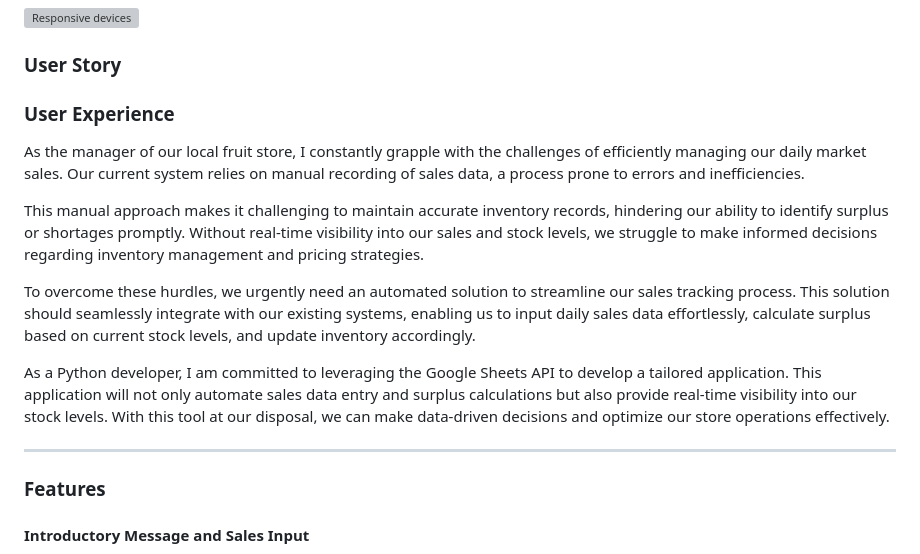
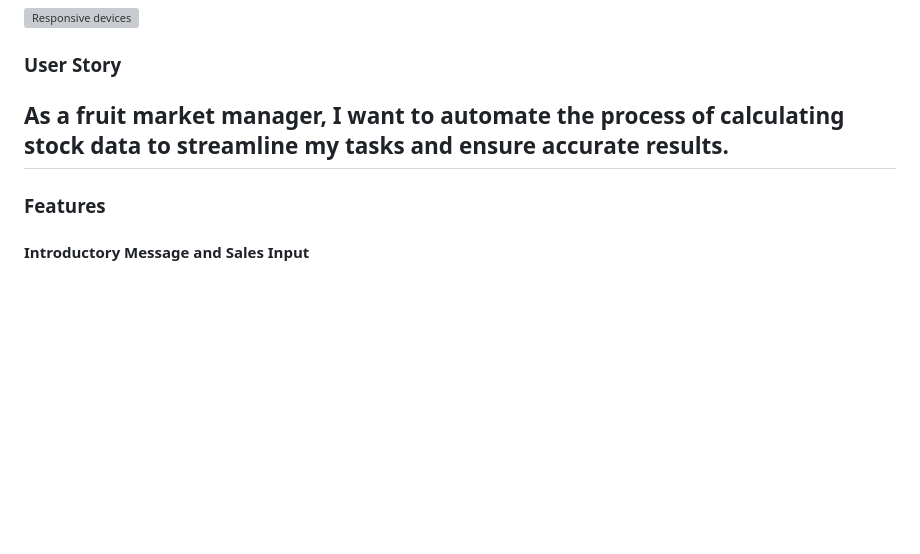
Before and after one commit to tochi-bot/LoveFruits, a Markdown page: README.md, the part around the change. GitHub-like rendering; blank space fills up the shorter version; grey boxes are pictures that could not be loaded.

Commit message:
Add user story

```diff
--- a/README.md
+++ b/README.md
@@ -24,16 +24,7 @@ Enjoy the convenience and efficiency of the Love Fruits Automation System for yo
 
 ![Responsive devices](https://github.com/tochi-bot/LoveFruits/assets/77632001/40769c60-56ea-451e-a06e-37fc90199d15)
 ### User Story
-### User Experience
-
-As the manager of our local fruit store, I constantly grapple with the challenges of efficiently managing our daily market sales. Our current system relies on manual recording of sales data, a process prone to errors and inefficiencies.
-
-This manual approach makes it challenging to maintain accurate inventory records, hindering our ability to identify surplus or shortages promptly. Without real-time visibility into our sales and stock levels, we struggle to make informed decisions regarding inventory management and pricing strategies.
-
-To overcome these hurdles, we urgently need an automated solution to streamline our sales tracking process. This solution should seamlessly integrate with our existing systems, enabling us to input daily sales data effortlessly, calculate surplus based on current stock levels, and update inventory accordingly.
-
-As a Python developer, I am committed to leveraging the Google Sheets API to develop a tailored application. This application will not only automate sales data entry and surplus calculations but also provide real-time visibility into our stock levels. With this tool at our disposal, we can make data-driven decisions and optimize our store operations effectively.
-
+As a fruit market manager, I want to automate the process of calculating stock data to streamline my tasks and ensure accurate results.
 ---
 
 ### Features
```
